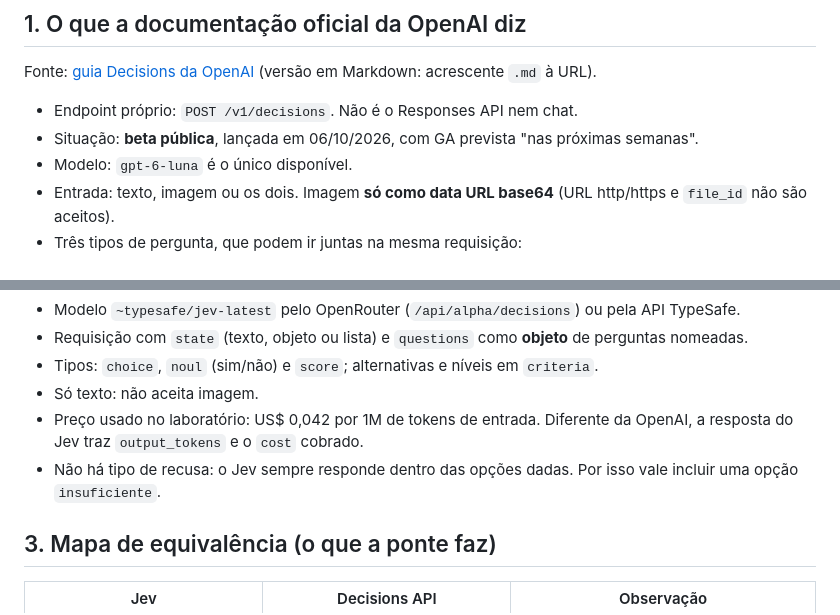
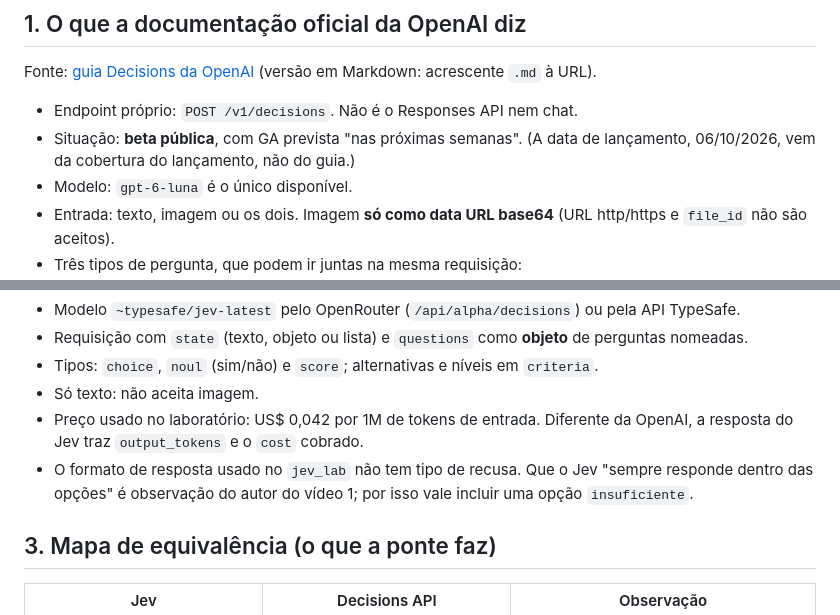
Before and after one commit to inematds/decisions-jev, a Markdown page: docs/comparacao.md, 2 parts joined by grey strips. Drawn GitHub-style.

Commit message:
docs: separa fonte da data de lançamento e da ausência de recusa no Jev
Co-Authored-By: Claude Opus 5.5 <noreply@anthropic.com>

```diff
--- a/docs/comparacao.md
+++ b/docs/comparacao.md
@@ -7,7 +7,7 @@ Levantamento de 07/10/2026. Cada linha diz de onde veio a informação. Nada aqu
 Fonte: [guia Decisions da OpenAI](https://developers.openai.com/api/docs/guides/decisions) (versão em Markdown: acrescente `.md` à URL).
 
 - Endpoint próprio: `POST /v1/decisions`. Não é o Responses API nem chat.
-- Situação: **beta pública**, lançada em 06/10/2026, com GA prevista "nas próximas semanas".
+- Situação: **beta pública**, com GA prevista "nas próximas semanas". (A data de lançamento, 06/10/2026, vem da cobertura do lançamento, não do guia.)
 - Modelo: `gpt-6-luna` é o único disponível.
 - Entrada: texto, imagem ou os dois. Imagem **só como data URL base64** (URL http/https e `file_id` não são aceitos).
 - Três tipos de pergunta, que podem ir juntas na mesma requisição:
@@ -28,7 +28,7 @@ Fonte: [inematds/jev](https://github.com/inematds/jev) (`jev_lab/core.py`, `repo
 - Tipos: `choice`, `noul` (sim/não) e `score`; alternativas e níveis em `criteria`.
 - Só texto: não aceita imagem.
 - Preço usado no laboratório: US$ 0,042 por 1M de tokens de entrada. Diferente da OpenAI, a resposta do Jev traz `output_tokens` e o `cost` cobrado.
-- Não há tipo de recusa: o Jev sempre responde dentro das opções dadas. Por isso vale incluir uma opção `insuficiente`.
+- O formato de resposta usado no `jev_lab` não tem tipo de recusa. Que o Jev "sempre responde dentro das opções" é observação do autor do vídeo 1; por isso vale incluir uma opção `insuficiente`.
 
 ## 3. Mapa de equivalência (o que a ponte faz)
 
```
